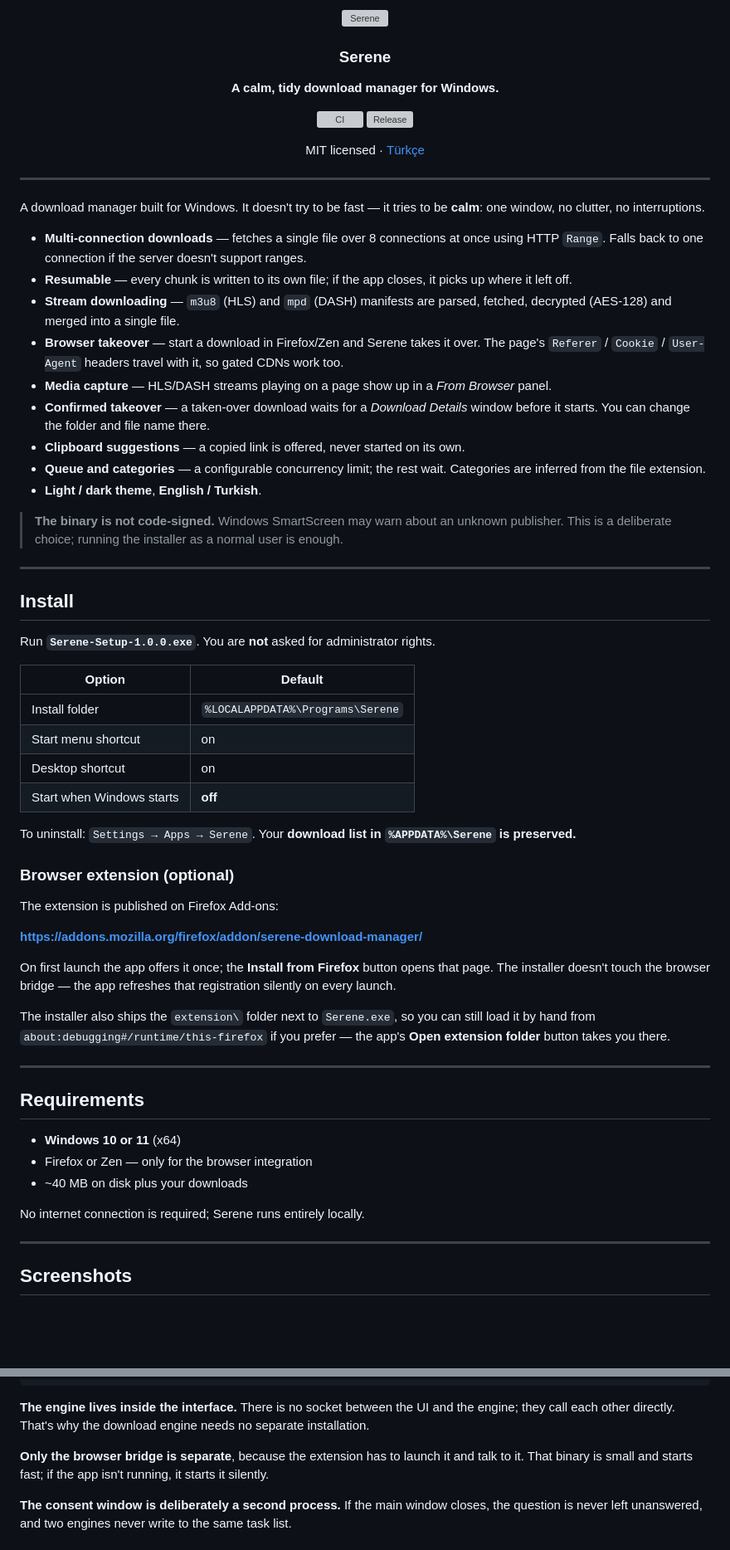
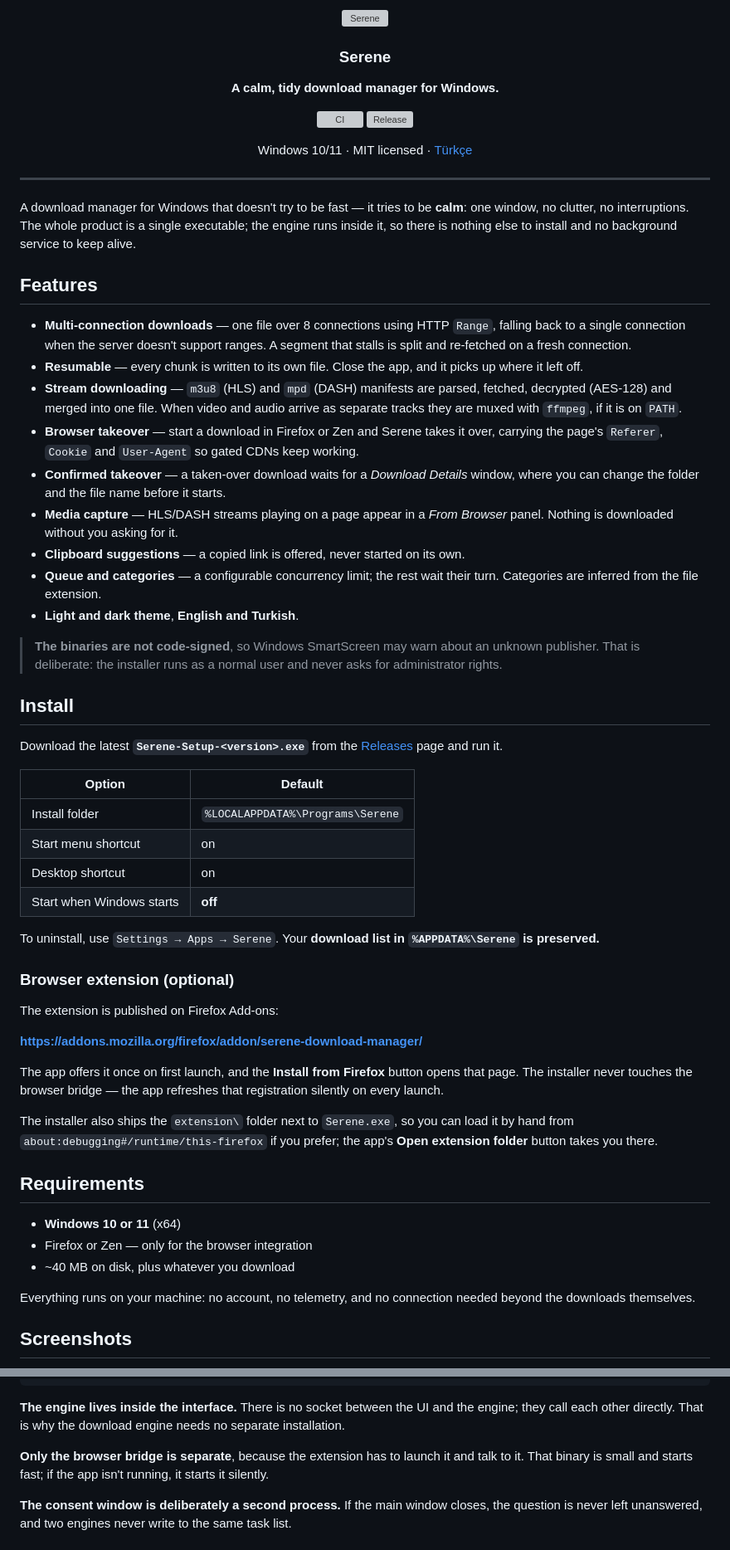
Before and after one commit to izzetwaterson/serene, a Markdown page: README.md, 2 parts joined by grey strips. Shown at 83% size. Drawn GitHub-style; blank space fills up the shorter version; grey boxes are pictures that could not be loaded.

````diff
--- a/README.md
+++ b/README.md
@@ -10,44 +10,46 @@
       <img src="https://img.shields.io/github/v/release/izzetwaterson/serene?label=release" alt="Release">
     </a>
   </p>
-  <p>MIT licensed · <a href="#turkce">Türkçe</a></p>
+  <p>Windows 10/11 · MIT licensed · <a href="#turkce">Türkçe</a></p>
 </div>
 
 ---
 
-A download manager built for Windows. It doesn't try to be fast — it tries to
-be **calm**: one window, no clutter, no interruptions.
+A download manager for Windows that doesn't try to be fast — it tries to be
+**calm**: one window, no clutter, no interruptions. The whole product is a single
+executable; the engine runs inside it, so there is nothing else to install and
+no background service to keep alive.
 
-- **Multi-connection downloads** — fetches a single file over 8 connections at
-  once using HTTP `Range`. Falls back to one connection if the server doesn't
-  support ranges.
-- **Resumable** — every chunk is written to its own file; if the app closes, it
+## Features
+
+- **Multi-connection downloads** — one file over 8 connections using HTTP
+  `Range`, falling back to a single connection when the server doesn't support
+  ranges. A segment that stalls is split and re-fetched on a fresh connection.
+- **Resumable** — every chunk is written to its own file. Close the app, and it
   picks up where it left off.
 - **Stream downloading** — `m3u8` (HLS) and `mpd` (DASH) manifests are parsed,
-  fetched, decrypted (AES-128) and merged into a single file.
-- **Browser takeover** — start a download in Firefox/Zen and Serene takes it
-  over. The page's `Referer` / `Cookie` / `User-Agent` headers travel with it,
-  so gated CDNs work too.
-- **Media capture** — HLS/DASH streams playing on a page show up in a
-  *From Browser* panel.
+  fetched, decrypted (AES-128) and merged into one file. When video and audio
+  arrive as separate tracks they are muxed with `ffmpeg`, if it is on `PATH`.
+- **Browser takeover** — start a download in Firefox or Zen and Serene takes it
+  over, carrying the page's `Referer`, `Cookie` and `User-Agent` so gated CDNs
+  keep working.
 - **Confirmed takeover** — a taken-over download waits for a *Download Details*
-  window before it starts. You can change the folder and file name there.
-- **Clipboard suggestions** — a copied link is offered, never started on its
-  own.
-- **Queue and categories** — a configurable concurrency limit; the rest wait.
-  Categories are inferred from the file extension.
-- **Light / dark theme**, **English / Turkish**.
+  window, where you can change the folder and the file name before it starts.
+- **Media capture** — HLS/DASH streams playing on a page appear in a *From
+  Browser* panel. Nothing is downloaded without you asking for it.
+- **Clipboard suggestions** — a copied link is offered, never started on its own.
+- **Queue and categories** — a configurable concurrency limit; the rest wait
+  their turn. Categories are inferred from the file extension.
+- **Light and dark theme**, **English and Turkish**.
 
-> **The binary is not code-signed.** Windows SmartScreen may warn about an
-> unknown publisher. This is a deliberate choice; running the installer as a
-> normal user is enough.
-
----
+> **The binaries are not code-signed**, so Windows SmartScreen may warn about an
+> unknown publisher. That is deliberate: the installer runs as a normal user and
+> never asks for administrator rights.
 
 ## Install
 
-Run **`Serene-Setup-1.0.0.exe`**. You are **not** asked for administrator
-rights.
+Download the latest **`Serene-Setup-<version>.exe`** from the
+[Releases](https://github.com/izzetwaterson/serene/releases) page and run it.
 
 | Option | Default |
 |---|---|
@@ -56,7 +58,7 @@ rights.
 | Desktop shortcut | on |
 | Start when Windows starts | **off** |
 
-To uninstall: `Settings → Apps → Serene`. Your **download list in
+To uninstall, use `Settings → Apps → Serene`. Your **download list in
 `%APPDATA%\Serene` is preserved.**
 
 ### Browser extension (optional)
@@ -65,25 +67,22 @@ The extension is published on Firefox Add-ons:
 
 **https://addons.mozilla.org/firefox/addon/serene-download-manager/**
 
-On first launch the app offers it once; the **Install from Firefox** button
-opens that page. The installer doesn't touch the browser bridge — the app
+The app offers it once on first launch, and the **Install from Firefox** button
+opens that page. The installer never touches the browser bridge — the app
 refreshes that registration silently on every launch.
 
 The installer also ships the `extension\` folder next to `Serene.exe`, so you
-can still load it by hand from `about:debugging#/runtime/this-firefox` if you
-prefer — the app's **Open extension folder** button takes you there.
-
----
+can load it by hand from `about:debugging#/runtime/this-firefox` if you prefer;
+the app's **Open extension folder** button takes you there.
 
 ## Requirements
 
 - **Windows 10 or 11** (x64)
 - Firefox or Zen — only for the browser integration
-- ~40 MB on disk plus your downloads
+- ~40 MB on disk, plus whatever you download
 
-No internet connection is required; Serene runs entirely locally.
-
----
+Everything runs on your machine: no account, no telemetry, and no connection
+needed beyond the downloads themselves.
 
 ## Screenshots
 
@@ -134,13 +121,13 @@ Serene is three pieces, all running on your machine:
 +--------------------+
 ```
 
-**The engine lives inside the interface.** There is no socket between the UI
-and the engine; they call each other directly. That's why the download engine
-needs no separate installation.
+**The engine lives inside the interface.** There is no socket between the UI and
+the engine; they call each other directly. That is why the download engine needs
+no separate installation.
 
-**Only the browser bridge is separate**, because the extension has to launch
-it and talk to it. That binary is small and starts fast; if the app isn't
-running, it starts it silently.
+**Only the browser bridge is separate**, because the extension has to launch it
+and talk to it. That binary is small and starts fast; if the app isn't running,
+it starts it silently.
 
 **The consent window is deliberately a second process.** If the main window
 closes, the question is never left unanswered, and two engines never write to
````
Also changed, not shown: other parts of README.md (+53 -61 lines).
